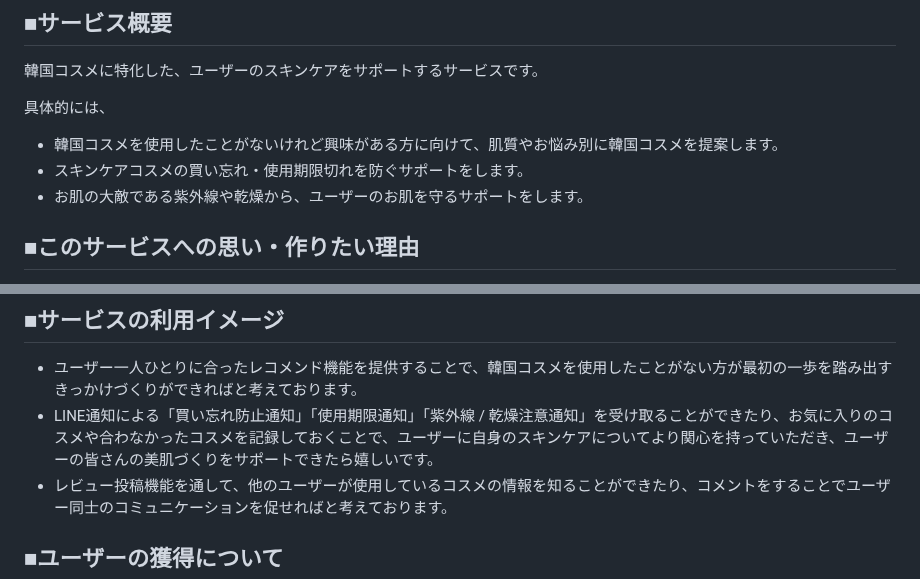
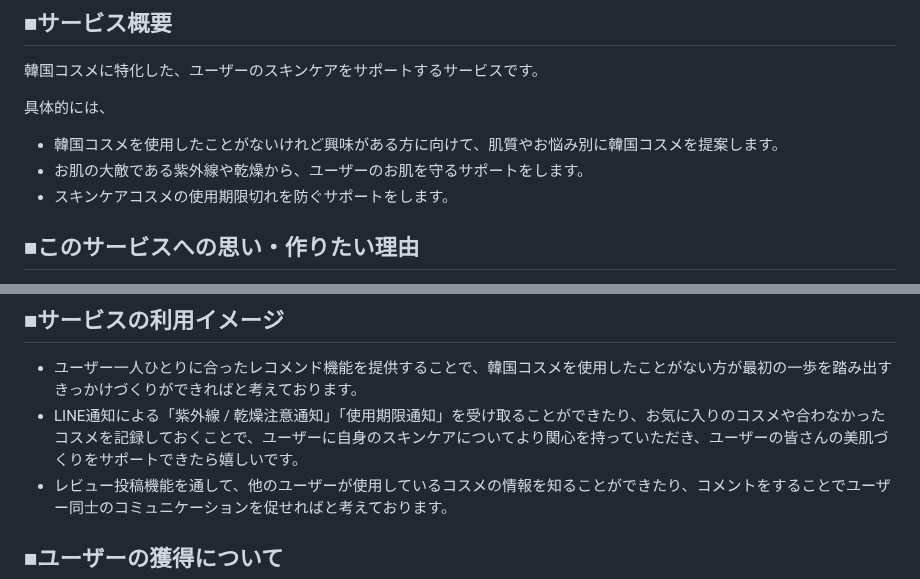
Before and after one commit to rk0325/korecare, a Markdown page: README.md, 2 parts joined by grey strips. GitHub-like rendering.

Commit message:
[add]READMEの修正

```diff
--- a/README.md
+++ b/README.md
@@ -150,8 +150,8 @@ ReviewTags {
 
 具体的には、
 - 韓国コスメを使用したことがないけれど興味がある方に向けて、肌質やお悩み別に韓国コスメを提案します。
-- スキンケアコスメの買い忘れ・使用期限切れを防ぐサポートをします。
 - お肌の大敵である紫外線や乾燥から、ユーザーのお肌を守るサポートをします。
+- スキンケアコスメの使用期限切れを防ぐサポートをします。
 
 ## ■このサービスへの思い・作りたい理由
 - 私自身、K-POPにハマったのをきっかけに韓国コスメにハマり、その良さを広めたいと思ったため
@@ -168,7 +168,7 @@ ReviewTags {
 
 ## ■サービスの利用イメージ
 - ユーザー一人ひとりに合ったレコメンド機能を提供することで、韓国コスメを使用したことがない方が最初の一歩を踏み出すきっかけづくりができればと考えております。
-- LINE通知による「買い忘れ防止通知」「使用期限通知」「紫外線 / 乾燥注意通知」を受け取ることができたり、お気に入りのコスメや合わなかったコスメを記録しておくことで、ユーザーに自身のスキンケアについてより関心を持っていただき、ユーザーの皆さんの美肌づくりをサポートできたら嬉しいです。
+- LINE通知による「紫外線 / 乾燥注意通知」「使用期限通知」を受け取ることができたり、お気に入りのコスメや合わなかったコスメを記録しておくことで、ユーザーに自身のスキンケアについてより関心を持っていただき、ユーザーの皆さんの美肌づくりをサポートできたら嬉しいです。
 - レビュー投稿機能を通して、他のユーザーが使用しているコスメの情報を知ることができたり、コメントをすることでユーザー同士のコミュニケーションを促せればと考えております。
 
 ## ■ユーザーの獲得について
```
